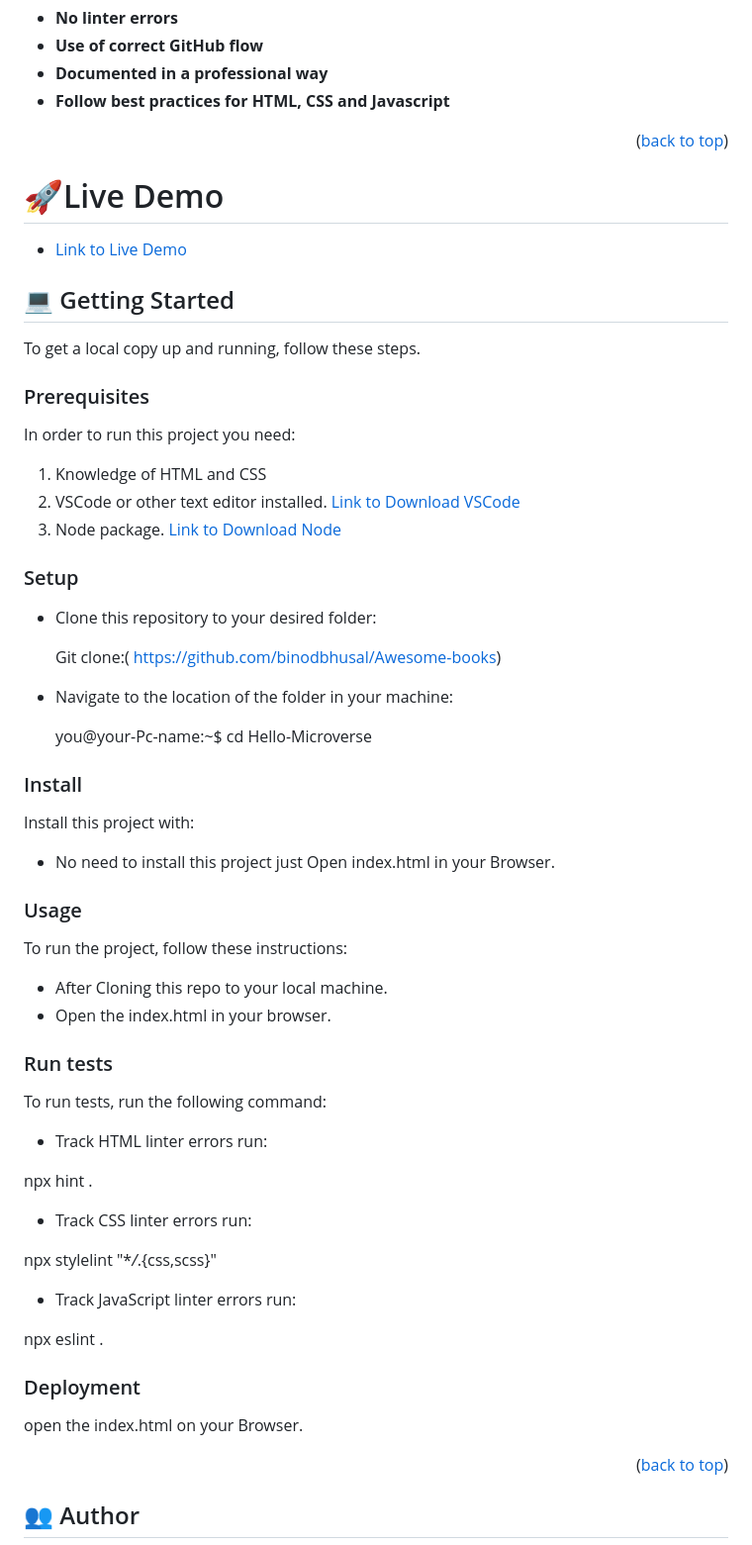
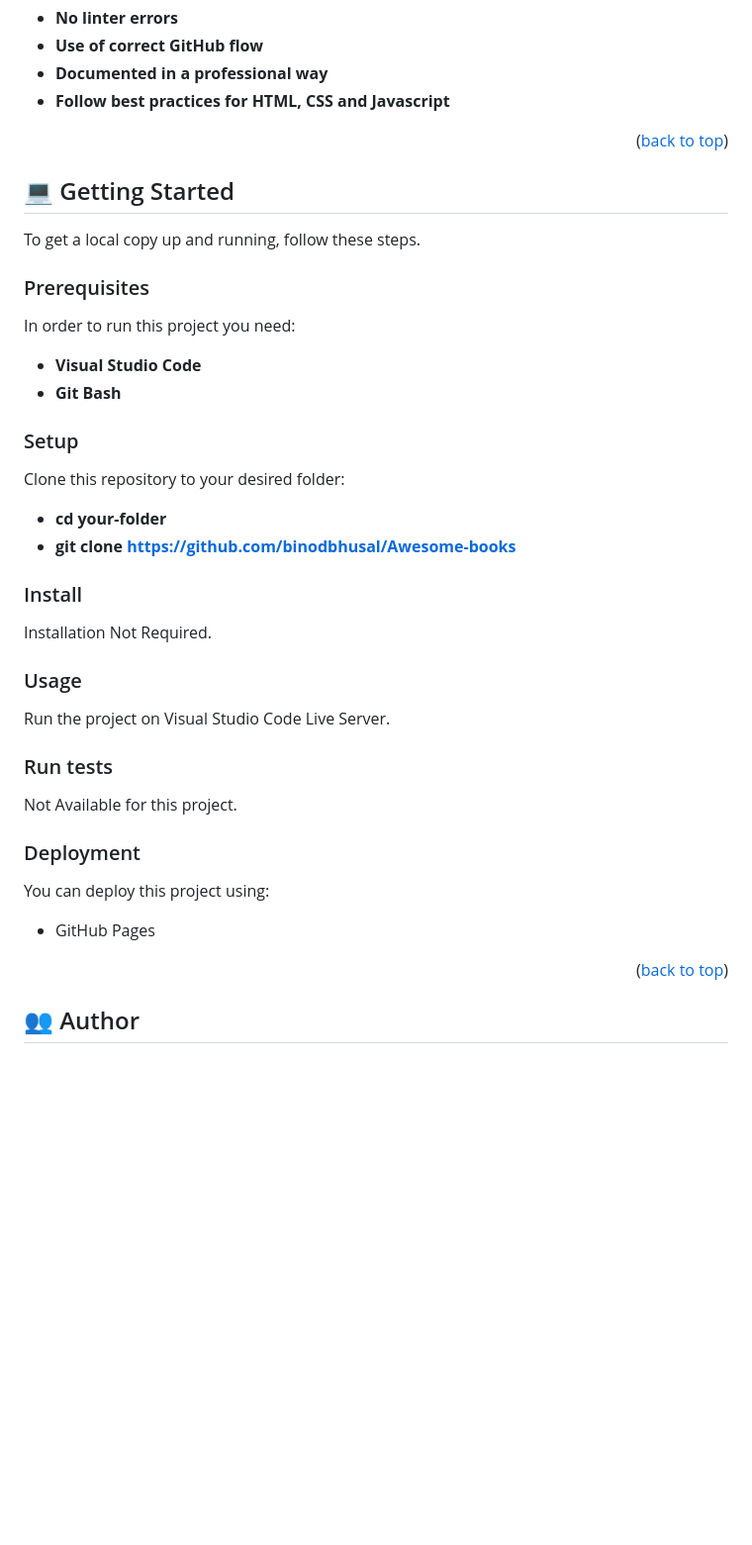
Before and after one commit to binodbhusal/Awesome-books, a Markdown page: README.md, the part around the change. Shown at 99% size. Rendered like a GitHub page; blank space fills up the shorter version.

Commit message:
amend readme file

```diff
--- a/README.md
+++ b/README.md
@@ -37,10 +37,6 @@ Combination of HTML, CSS and JavaScript.
 - **Follow best practices for HTML, CSS and Javascript**
 <p align="right">(<a href="#readme-top">back to top</a>)</p>
 
-# 🚀Live Demo <a name="live-demo"></a>
-
-- [Link to Live Demo ](#)
-
 ## 💻 Getting Started <a name="getting-started"></a>
 
 To get a local copy up and running, follow these steps.
@@ -49,52 +45,33 @@ To get a local copy up and running, follow these steps.
 
 In order to run this project you need:
 
-1. Knowledge of HTML and CSS
-2. VSCode or other text editor installed. [Link to Download VSCode](https://code.visualstudio.com/download)
-3. Node package. [Link to Download Node](https://nodejs.org/en/download)
+- **Visual Studio Code**
+- **Git Bash**
 
 ### Setup
 
-- Clone this repository to your desired folder:
+Clone this repository to your desired folder:
 
-  Git clone:( https://github.com/binodbhusal/Awesome-books)
-
-- Navigate to the location of the folder in your machine:
-
-  you@your-Pc-name:~$ cd Hello-Microverse
+- **cd your-folder**
+- **git clone https://github.com/binodbhusal/Awesome-books**
 
 ### Install
 
-Install this project with:
-
-- No need to install this project just Open index.html in your Browser.
+Installation Not Required.
 
 ### Usage
 
-To run the project, follow these instructions:
-
-- After Cloning this repo to your local machine.
-- Open the index.html in your browser.
+Run the project on Visual Studio Code Live Server.
 
 ### Run tests
 
-To run tests, run the following command:
-
-- Track HTML linter errors run:
-
-npx hint .
-
-- Track CSS linter errors run:
-
-npx stylelint "\*_/_.{css,scss}"
-
-- Track JavaScript linter errors run:
-
-npx eslint .
+Not Available for this project.
 
 ### Deployment
 
-open the index.html on your Browser.
+You can deploy this project using:
+
+- GitHub Pages
 
 <p align="right">(<a href="#readme-top">back to top</a>)</p>
 
```
